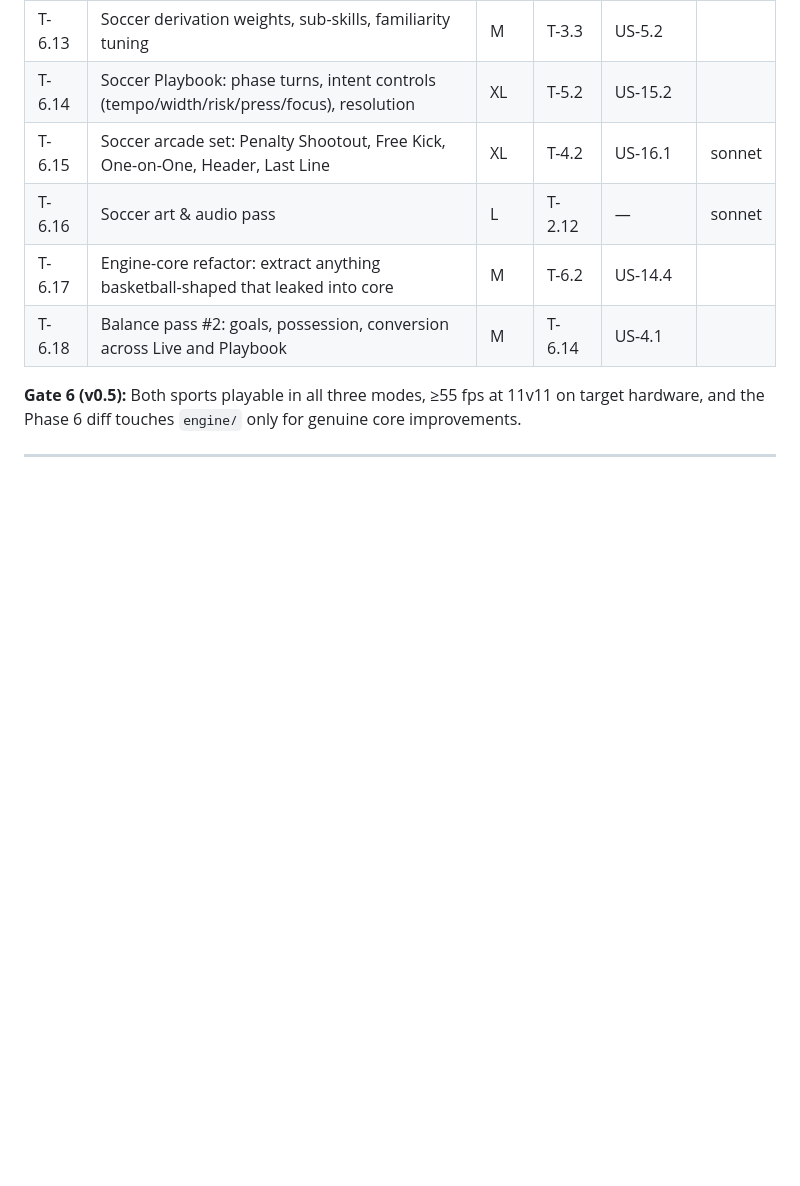
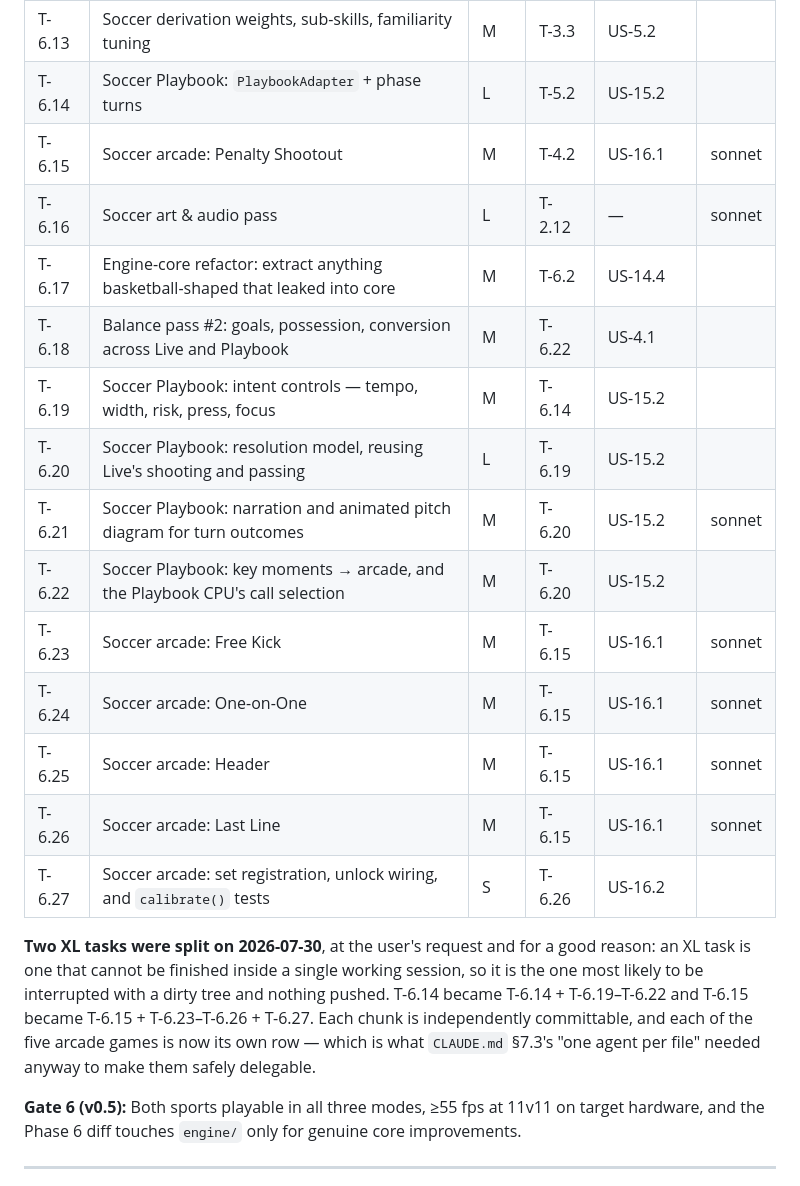
Before and after one commit to KJLJon/Sport-Game, a Markdown page: specs/001-initial-dev/03-phases-and-tasks.md, the part around the change. GitHub-like rendering; blank space fills up the shorter version.

```diff
--- a/specs/001-initial-dev/03-phases-and-tasks.md
+++ b/specs/001-initial-dev/03-phases-and-tasks.md
@@ -215,11 +215,27 @@ something to work around in the sport module.
 | T-6.11 | 22-entity performance work: LOD, culling, spatial-hash tuning, zero-allocation hot path | L | T-1.13 | US-2.5 | |
 | T-6.12 | Camera and minimap tuning for the larger pitch | M | T-1.8 | US-2.3 | sonnet |
 | T-6.13 | Soccer derivation weights, sub-skills, familiarity tuning | M | T-3.3 | US-5.2 | |
-| T-6.14 | Soccer Playbook: phase turns, intent controls (tempo/width/risk/press/focus), resolution | XL | T-5.2 | US-15.2 | |
-| T-6.15 | Soccer arcade set: Penalty Shootout, Free Kick, One-on-One, Header, Last Line | XL | T-4.2 | US-16.1 | sonnet |
+| T-6.14 | Soccer Playbook: `PlaybookAdapter` + phase turns | L | T-5.2 | US-15.2 | |
+| T-6.15 | Soccer arcade: Penalty Shootout | M | T-4.2 | US-16.1 | sonnet |
 | T-6.16 | Soccer art & audio pass | L | T-2.12 | — | sonnet |
 | T-6.17 | Engine-core refactor: extract anything basketball-shaped that leaked into core | M | T-6.2 | US-14.4 | |
-| T-6.18 | Balance pass #2: goals, possession, conversion across Live and Playbook | M | T-6.14 | US-4.1 | |
+| T-6.18 | Balance pass #2: goals, possession, conversion across Live and Playbook | M | T-6.22 | US-4.1 | |
+| T-6.19 | Soccer Playbook: intent controls — tempo, width, risk, press, focus | M | T-6.14 | US-15.2 | |
+| T-6.20 | Soccer Playbook: resolution model, reusing Live's shooting and passing | L | T-6.19 | US-15.2 | |
+| T-6.21 | Soccer Playbook: narration and animated pitch diagram for turn outcomes | M | T-6.20 | US-15.2 | sonnet |
+| T-6.22 | Soccer Playbook: key moments → arcade, and the Playbook CPU's call selection | M | T-6.20 | US-15.2 | |
+| T-6.23 | Soccer arcade: Free Kick | M | T-6.15 | US-16.1 | sonnet |
+| T-6.24 | Soccer arcade: One-on-One | M | T-6.15 | US-16.1 | sonnet |
+| T-6.25 | Soccer arcade: Header | M | T-6.15 | US-16.1 | sonnet |
+| T-6.26 | Soccer arcade: Last Line | M | T-6.15 | US-16.1 | sonnet |
+| T-6.27 | Soccer arcade: set registration, unlock wiring, and `calibrate()` tests | S | T-6.26 | US-16.2 | |
+
+**Two XL tasks were split on 2026-07-30**, at the user's request and for a good reason: an XL task is
+one that cannot be finished inside a single working session, so it is the one most likely to be
+interrupted with a dirty tree and nothing pushed. T-6.14 became T-6.14 + T-6.19–T-6.22 and T-6.15
+became T-6.15 + T-6.23–T-6.26 + T-6.27. Each chunk is independently committable, and each of the five
+arcade games is now its own row — which is what `CLAUDE.md` §7.3's "one agent per file" needed anyway
+to make them safely delegable.
 
 **Gate 6 (v0.5):** Both sports playable in all three modes, ≥55 fps at 11v11 on target hardware, and
 the Phase 6 diff touches `engine/` only for genuine core improvements.
```
Also changed, not shown: specs/001-initial-dev/PROGRESS.md (+84 -122 lines).
